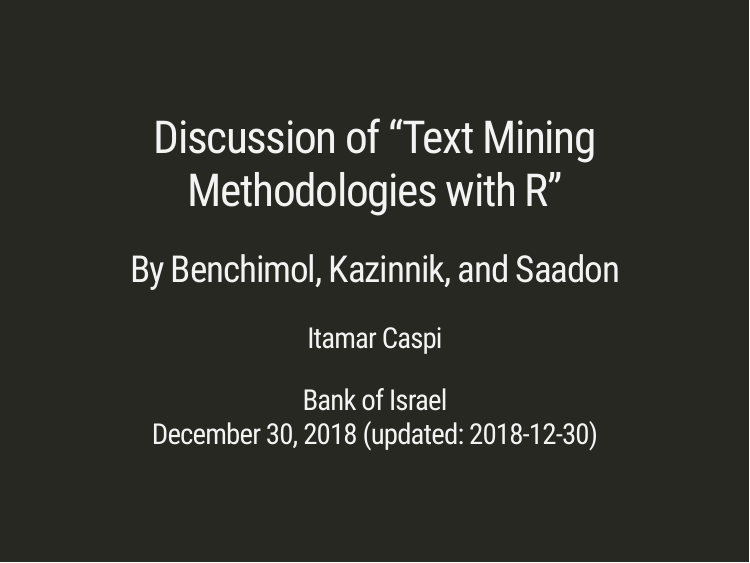
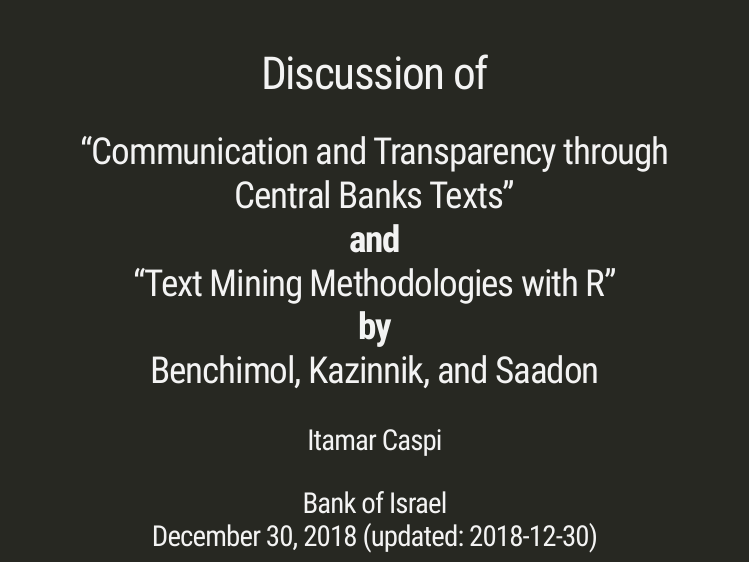
Before and after one commit to itamarcaspi/text_mining, an R Markdown document (index.Rmd): page 1 of 27. The pictures show the slides in the output file index.html that the author committed with the source; the slides are laid out offline by our stand-in for remark.js, each with all of its steps uncovered, in fonts that may differ from those the slides ask for, and without slide numbers, shadows or browser add-ons; a font, style sheet, LaTeX package, included part or bibliography that could not be used is replaced or left out; library style sheets and scripts come from the installed R packages.

Commit message:
final final final update I promiss

```diff
--- a/index.Rmd
+++ b/index.Rmd
@@ -1,8 +1,8 @@
 ---
-title: "Discussion of \"Text Mining Methodologies with R\""
-subtitle: "By Benchimol, Kazinnik, and Saadon"
+title: "Discussion of"
+subtitle: "\"Communication and Transparency through Central Banks Texts\" <br/>__and__<br/>\"Text Mining Methodologies with R\"<br/>__by__<br/>Benchimol, Kazinnik, and Saadon"
 author: "Itamar Caspi"
-date: "Bank of Israel <br> December 30, 2018 (updated: `r Sys.Date()`)"
+date: "Bank of Israel  <br/> December 30, 2018 (updated: `r Sys.Date()`)"
 output:
   xaringan::moon_reader:
     css: [default, "style/middlebury.css", "style/middlebury-fonts.css"]
```
Also changed, not shown: index.html.
